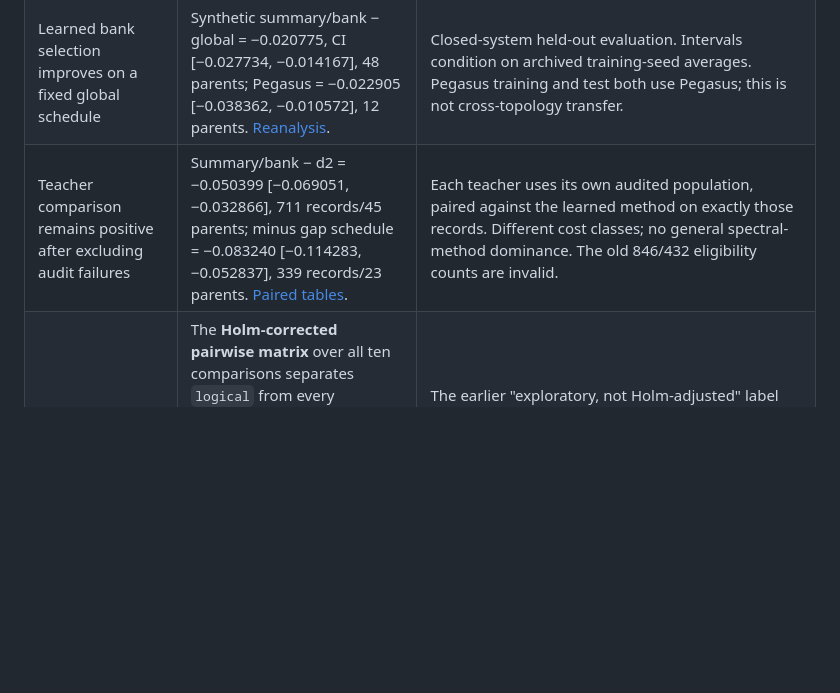
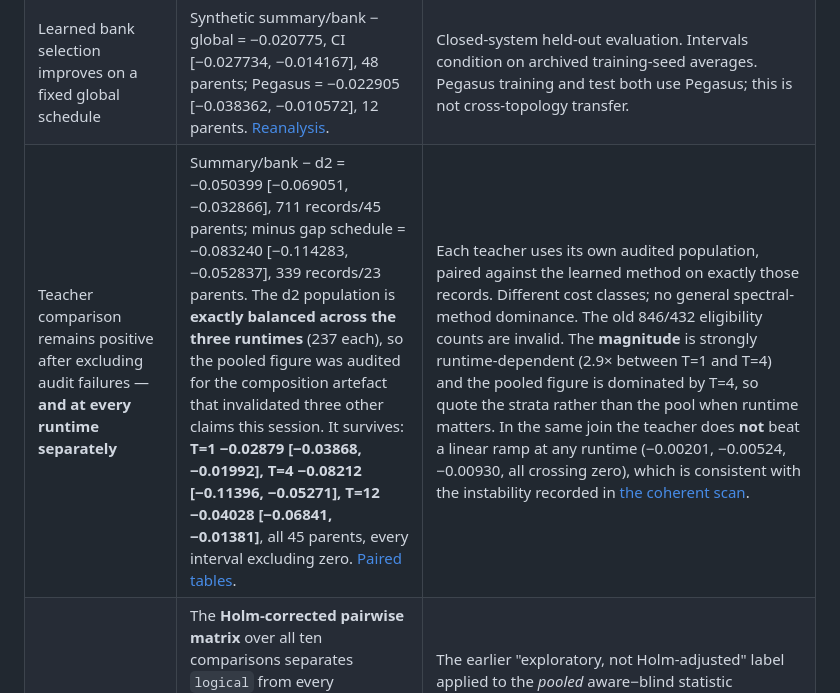
Before and after one commit to hydrogen1999/anneal_control, a Markdown page: reports/EVIDENCE.md, the part around the change. Drawn GitHub-style; blank space fills up the shorter version.

Commit message:
audit: the headline teacher claim is a runtime mixture, and survives being split
Three claims this session turned out to be composition artefacts -- a 2.6x
scale-arm effect, 39% of a filtering gain, and a gap stratification that
reverses with runtime. The d2 teacher population is exactly balanced across the
three runtimes, 237 records each, so summary/bank - d2 = -0.050399 was a
mixture of the same kind and had never been checked.

It survives. Per runtime, all 45 parents, learned minus d2:

  T=1    -0.02879 [-0.03868, -0.01992]
  T=4    -0.08212 [-0.11396, -0.05271]
  T=12   -0.04028 [-0.06841, -0.01381]

Every interval excludes zero in the same direction, so the learned selector
beats the spectral oracle at each runtime and not only on average.

The magnitude is another matter and the ledger now says so: it varies 2.9x
between T=1 and T=4, and the pooled figure is dominated by T=4, which is
exactly where today's separate measurement found the teacher weakest. Quote the
strata, not the pool, when runtime matters.

The same join also shows the teacher failing to beat a linear ramp at any
runtime (-0.00201, -0.00524, -0.00930, all crossing zero), consistent with the
instability that forced the coherent scan's withdrawal. The two statements sit
together coherently: the learned selector reliably beats this teacher, and this
teacher does not reliably beat linear.

Computed from the committed inputs, so it reproduces without the cluster.
rebuild_evidence --check still passes.

Co-Authored-By: Claude Opus 5 (1M context) <noreply@anthropic.com>
Claude-Session: https://claude.ai/code/session_018swt7nYFJNVM7GNCidGEoF

```diff
--- a/reports/EVIDENCE.md
+++ b/reports/EVIDENCE.md
@@ -13,7 +13,7 @@ be copied into a paper without the corrections below.
 | Embedding changes control preference | 610/1060 pairs show decisive reversal in the small campaign; 123/228 (53.9%) at 14 qubits on 20 parents. [14-qubit report](interventions14_2026-09-17/SCALE.md). | Report the denominator and censoring. Independent generated populations support replication, not a matched size trend or hardware claim. |
 | Scale preservation affects the embedding intervention | Matched small-system effect ratio 1.52, difference +0.0199 [0.0132, 0.0267], 214 pairs. | The old 2.6× ratio mixed factor populations and is withdrawn. |
 | Learned bank selection improves on a fixed global schedule | Synthetic summary/bank − global = −0.020775, CI [−0.027734, −0.014167], 48 parents; Pegasus = −0.022905 [−0.038362, −0.010572], 12 parents. [Reanalysis](evidence_audit_2026-09-18/RESULTS.md). | Closed-system held-out evaluation. Intervals condition on archived training-seed averages. Pegasus training and test both use Pegasus; this is not cross-topology transfer. |
-| Teacher comparison remains positive after excluding audit failures | Summary/bank − d2 = −0.050399 [−0.069051, −0.032866], 711 records/45 parents; minus gap schedule = −0.083240 [−0.114283, −0.052837], 339 records/23 parents. [Paired tables](evidence_audit_2026-09-18/RESULTS.md). | Each teacher uses its own audited population, paired against the learned method on exactly those records. Different cost classes; no general spectral-method dominance. The old 846/432 eligibility counts are invalid. |
+| Teacher comparison remains positive after excluding audit failures — **and at every runtime separately** | Summary/bank − d2 = −0.050399 [−0.069051, −0.032866], 711 records/45 parents; minus gap schedule = −0.083240 [−0.114283, −0.052837], 339 records/23 parents. The d2 population is **exactly balanced across the three runtimes** (237 each), so the pooled figure was audited for the composition artefact that invalidated three other claims this session. It survives: **T=1 −0.02879 [−0.03868, −0.01992], T=4 −0.08212 [−0.11396, −0.05271], T=12 −0.04028 [−0.06841, −0.01381]**, all 45 parents, every interval excluding zero. [Paired tables](evidence_audit_2026-09-18/RESULTS.md). | Each teacher uses its own audited population, paired against the learned method on exactly those records. Different cost classes; no general spectral-method dominance. The old 846/432 eligibility counts are invalid. The **magnitude** is strongly runtime-dependent (2.9× between T=1 and T=4) and the pooled figure is dominated by T=4, so quote the strata rather than the pool when runtime matters. In the same join the teacher does **not** beat a linear ramp at any runtime (−0.00201, −0.00524, −0.00930, all crossing zero), which is consistent with the instability recorded in [the coherent scan](coherent_2026-09-19/COHERENT_SCAN.md). |
 | Embedding information is useful on the synthetic bank task — **confirmatory** | The **Holm-corrected pairwise matrix** over all ten comparisons separates `logical` from every embedding-aware encoder: vs hierarchy_outcome +0.00761 [+0.00461, +0.01056] holm 0.0005; vs hierarchy_physics +0.00816 [+0.00475, +0.01156] holm 0.0005; vs summary −0.00852 [−0.01205, −0.00497] holm 0.0008; vs physical −0.00699 [−0.01100, −0.00293] holm 0.0049. Non-rejection sets {hierarchy_outcome, hierarchy_physics, physical, summary} and {logical}. [Report](encoder_contrast_2026-09-19/ENCODER_CONTRAST.md). | The earlier "exploratory, not Holm-adjusted" label applied to the *pooled* aware−blind statistic (−0.007817 [−0.011093, −0.004471]), which the tool itself marks `correction: none`; the pairwise matrix was corrected all along and had not been reported. No two embedding-aware encoders separate from each other (smallest Holm p 0.96), so the information helps and the architecture consuming it does not measurably matter — and a non-rejection set is not an equivalence class. On Pegasus the pooled interval [−0.020195, +0.001062] includes zero; this is synthetic-only. 48 held-out parents, intervals conditional on archived seed averages. |
 | Aggregate transfer measurements are now archived | Commit 974207a reports synthetic→Pegasus bank selection: mean of three hierarchy_physics entries 0.658554 versus linear 0.707052; hierarchy_outcome 0.663326, physical 0.670822, summary 0.674128, logical 0.705839. [Aggregate audit](evidence_audit_2026-09-18/UPSTREAM_TRANSFER.md). | Provisional aggregate evidence. Both hierarchy methods have three favourable entry-level intervals; summary and physical have only two each. No raw paired rows, checkpoint/seed identities, logical-disjointness receipts, or global baseline are archived. No between-method architecture claim or pooled CI is established. |
 | The critic ranks waveforms it did not generate | ρ = +0.9269 on search-generated candidates against +0.834 on its own bank; +0.9151 to +0.9289 across two architectures × three seeds. 50 held-out records / 25 parents, 4850 candidates re-scored by the true simulator after regridding. [Report](surrogate_filter_2026-09-18/SURROGATE_FILTER.md). | The regrid moves a waveform by 0.0538 sup norm on average, so the archived search loss is not a valid label and every candidate was re-simulated; the error therefore does not enter the ranking. The search pool spans a wider range than the bank (0.2098 vs 0.1166), which makes ranking easier — restricted to the best 25% ρ is +0.7287 (47/50) and to the best 10% +0.6272 (48/50), and within a single family +0.907 to +0.928. Offline re-ranking of a completed trace, not a budget saving. On real Pegasus connectivity the coarse ranking transfers (ρ = +0.8163, 44/44 records) but the fine ranking largely does not: +0.4496 among the best 25% and **+0.1613** among the best 10%, positive in only 28/42 there, and the keep-25% shortfall is 17× the synthetic one. Within each dataset ρ shows no decline with qubit count, so the drop is not a size effect; 'Pegasus' nonetheless bundles connectivity with a different instance family and a separately trained checkpoint, so it is not attributed to topology alone. Closed-system. |
```
